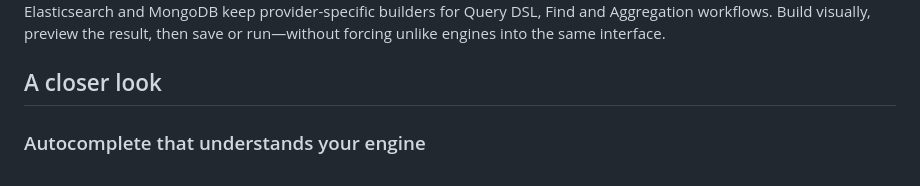
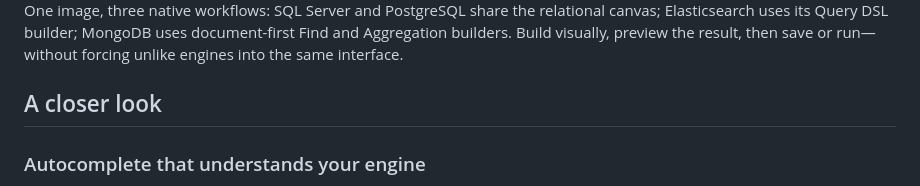
Before and after one commit to elsayedsamyeid/datacraft-studio, a Markdown page: README.md, the part around one of its changes. Drawn GitHub-style.

Commit message:
Show all Query Builders in one image

```diff
--- a/README.md
+++ b/README.md
@@ -62,5 +62,5 @@ SQL Server and PostgreSQL share the same relational visual builder: explore tabl
 
-Elasticsearch and MongoDB keep provider-specific builders for Query DSL, Find and Aggregation workflows. Build visually, preview the result, then save or run—without forcing unlike engines into the same interface.
+One image, three native workflows: SQL Server and PostgreSQL share the relational canvas; Elasticsearch uses its Query DSL builder; MongoDB uses document-first Find and Aggregation builders. Build visually, preview the result, then save or run—without forcing unlike engines into the same interface.
 
 ## A closer look
 
```
Also changed, not shown: other parts of README.md (+1 -1 lines).
